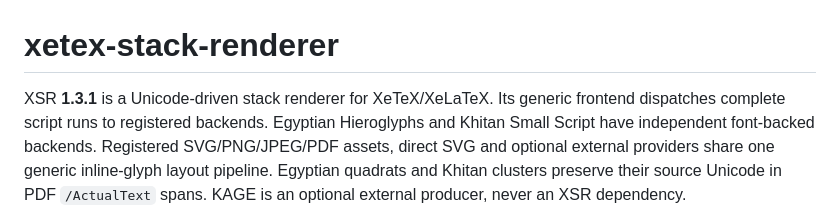
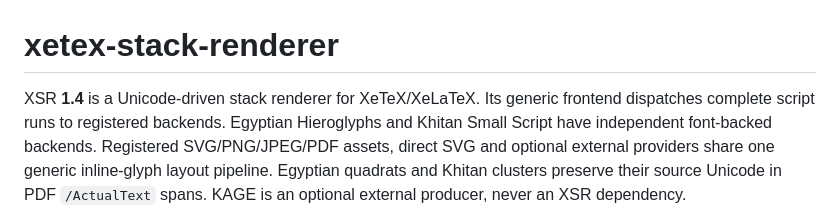
Before and after one commit to KelvinYangBK67/xetex-stack-renderer, a Markdown page: README.md, the part around the change. Rendered like a GitHub page.

Commit message:
Use established two-component XSR version 1.4

```diff
--- a/README.md
+++ b/README.md
@@ -1,6 +1,6 @@
 # xetex-stack-renderer
 
-XSR **1.3.1** is a Unicode-driven stack renderer for XeTeX/XeLaTeX. Its generic
+XSR **1.4** is a Unicode-driven stack renderer for XeTeX/XeLaTeX. Its generic
 frontend dispatches complete script runs to registered backends. Egyptian
 Hieroglyphs and Khitan Small Script have independent font-backed backends.
 Registered SVG/PNG/JPEG/PDF assets, direct SVG and optional external providers
```
